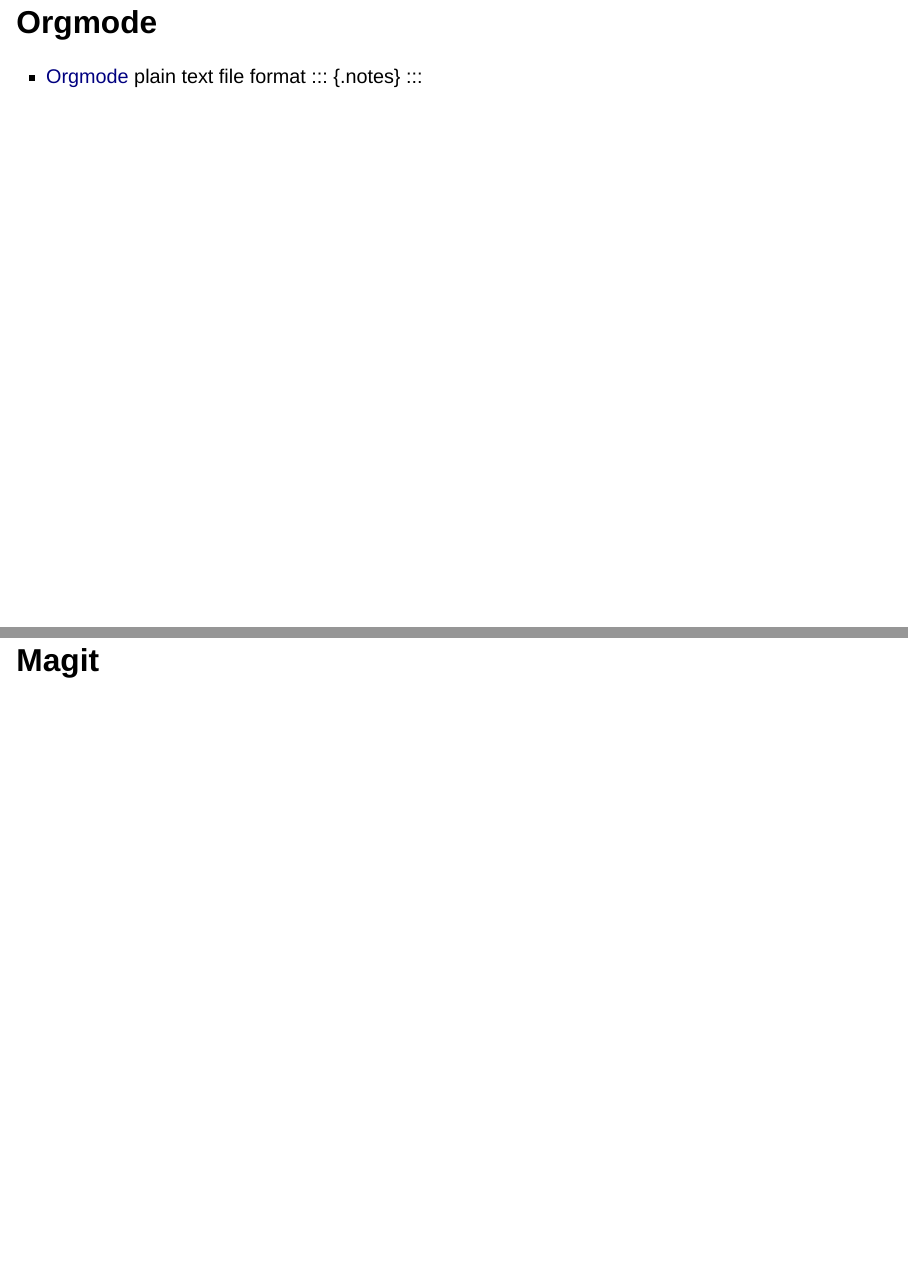
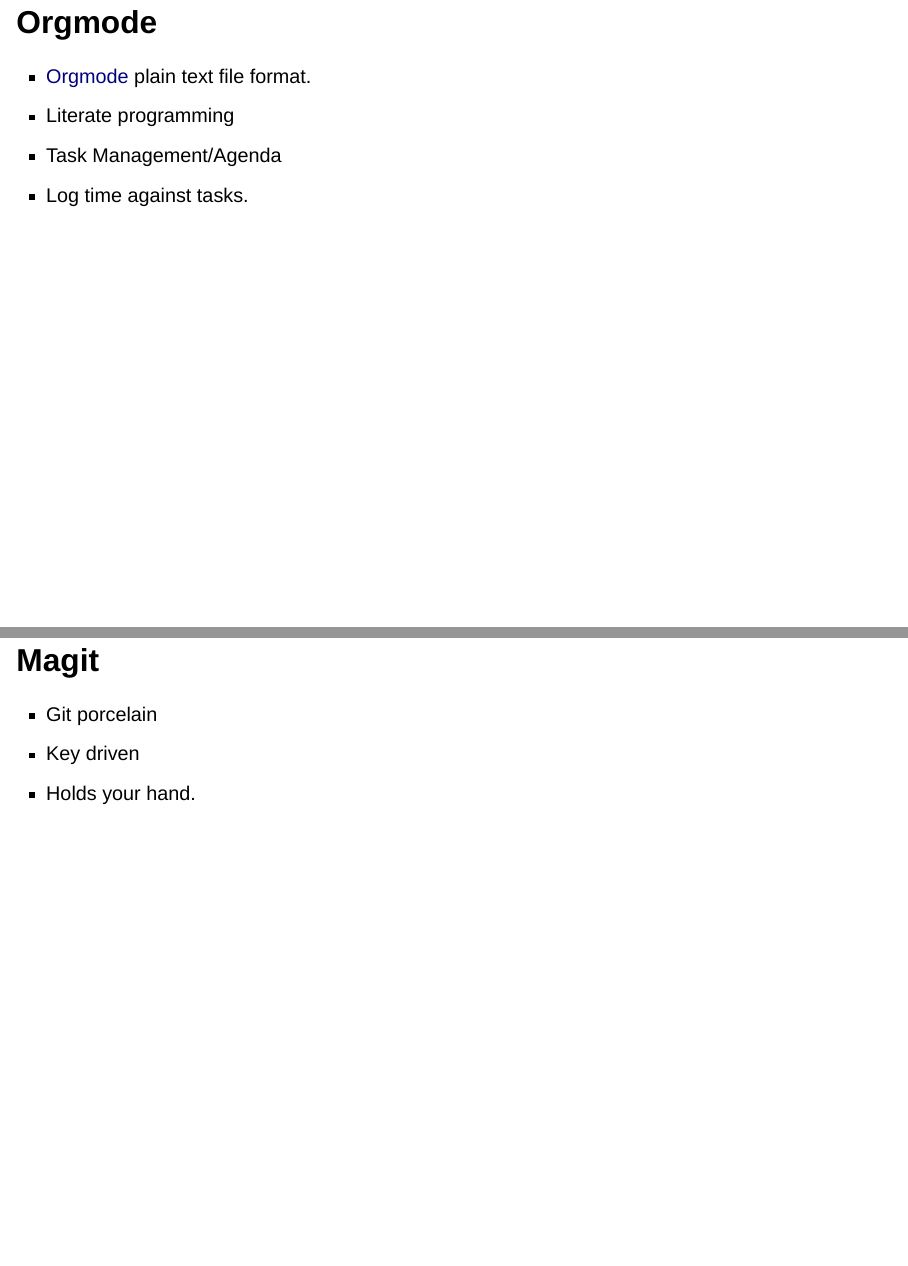
Before and after one commit to ns-rse/why-emacs, a Quarto document (index.qmd): pages 4 and 5 of 10, joined at a grey line. Rendered offline with R 4.5, knitr and Pandoc in place of Quarto, with nearby package versions; drawn as Slidy slides in place of the format the file asks for.

Commit message:
Points about orgmode and Magit

```diff
--- a/index.qmd
+++ b/index.qmd
@@ -62,11 +64,19 @@
 
 ## Orgmode
 
-* [Orgmode](https://orgmode.org) plain text file format
+* [Orgmode](https://orgmode.org) plain text file format.
+* Literate programming
+* Task Management/Agenda
+* Log time against tasks.
+
 ::: {.notes}
 :::
 
 ## Magit
+
+* Git porcelain
+* Key driven
+* Holds your hand.
 
 ::: {.notes}
 :::
```
Also changed, not shown: index.qmd (4 more changed lines).
